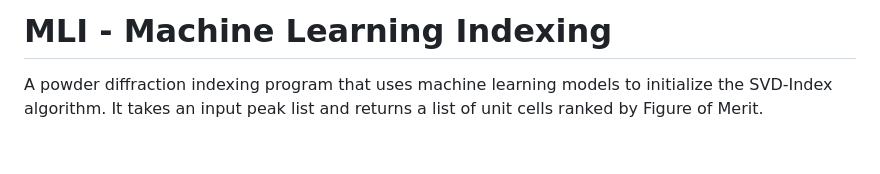
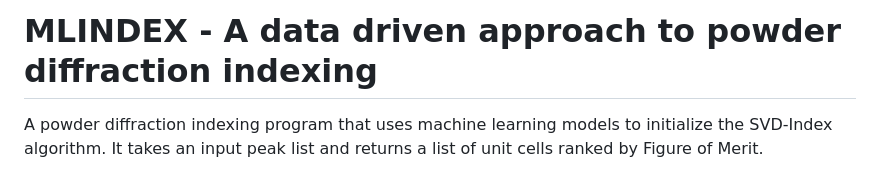
Before and after one commit to dwmoreau/MLI, a Markdown page: README.md, the part around the change. Drawn GitHub-style; blank space fills up the shorter version.

Commit message:
README title change

```diff
--- a/README.md
+++ b/README.md
@@ -1,4 +1,4 @@
-# MLI - Machine Learning Indexing
+# MLINDEX - A data driven approach to powder diffraction indexing
 
 A powder diffraction indexing program that uses machine learning models to initialize the SVD-Index algorithm. It takes an input peak list and returns a list of unit cells ranked by Figure of Merit.
 
```
